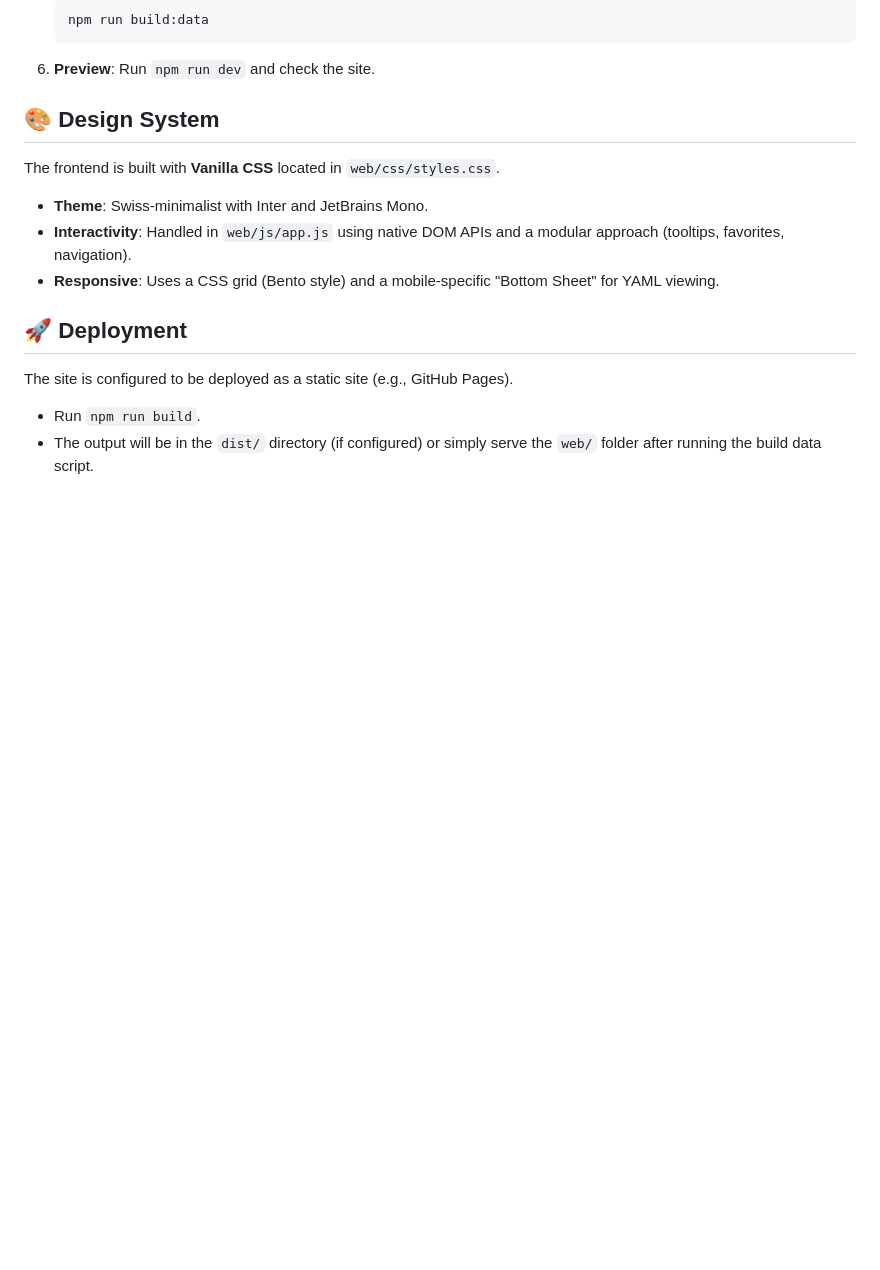
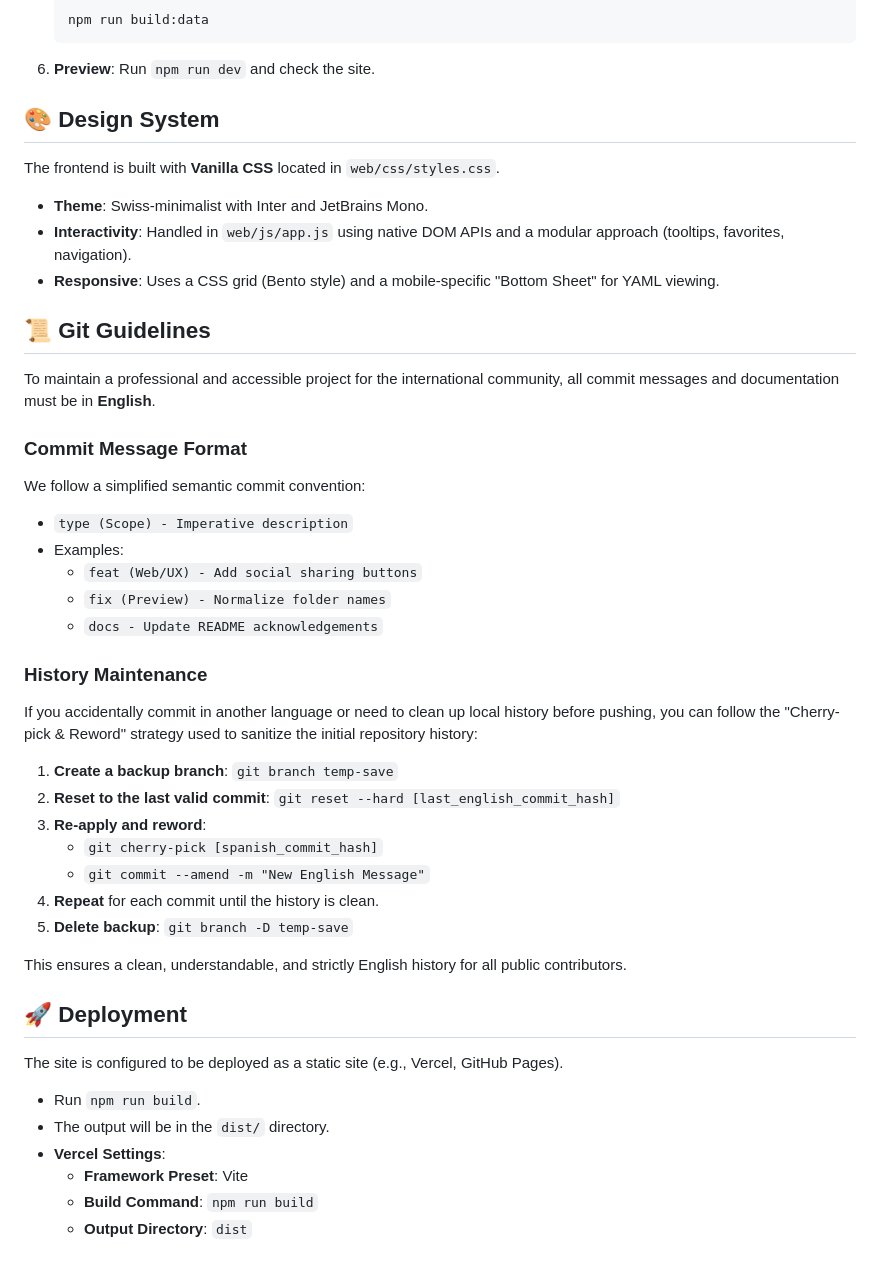
Before and after one commit to YamilAyma/notebooklm-prompt-styles, a Markdown page: DEVELOPMENT.md, the part around the change. Rendered like a GitHub page; blank space fills up the shorter version.

Commit message:
docs - Add Git guidelines and history maintenance documentation
- Documented English-only commit requirement.
- Explained the 'Cherry-pick & Reword' strategy for history sanitization.
- Updated Vercel deployment settings for clarity.

```diff
--- a/DEVELOPMENT.md
+++ b/DEVELOPMENT.md
@@ -74,8 +74,37 @@ The frontend is built with **Vanilla CSS** located in `web/css/styles.css`.
 - **Interactivity**: Handled in `web/js/app.js` using native DOM APIs and a modular approach (tooltips, favorites, navigation).
 - **Responsive**: Uses a CSS grid (Bento style) and a mobile-specific "Bottom Sheet" for YAML viewing.
 
+## 📜 Git Guidelines
+
+To maintain a professional and accessible project for the international community, all commit messages and documentation must be in **English**.
+
+### Commit Message Format
+We follow a simplified semantic commit convention:
+- `type (Scope) - Imperative description`
+- Examples:
+  - `feat (Web/UX) - Add social sharing buttons`
+  - `fix (Preview) - Normalize folder names`
+  - `docs - Update README acknowledgements`
+
+### History Maintenance
+If you accidentally commit in another language or need to clean up local history before pushing, you can follow the "Cherry-pick & Reword" strategy used to sanitize the initial repository history:
+
+1. **Create a backup branch**: `git branch temp-save`
+2. **Reset to the last valid commit**: `git reset --hard [last_english_commit_hash]`
+3. **Re-apply and reword**:
+   - `git cherry-pick [spanish_commit_hash]`
+   - `git commit --amend -m "New English Message"`
+4. **Repeat** for each commit until the history is clean.
+5. **Delete backup**: `git branch -D temp-save`
+
+This ensures a clean, understandable, and strictly English history for all public contributors.
+
 ## 🚀 Deployment
 
-The site is configured to be deployed as a static site (e.g., GitHub Pages).
+The site is configured to be deployed as a static site (e.g., Vercel, GitHub Pages).
 - Run `npm run build`.
-- The output will be in the `dist/` directory (if configured) or simply serve the `web/` folder after running the build data script.
+- The output will be in the `dist/` directory.
+- **Vercel Settings**:
+  - **Framework Preset**: Vite
+  - **Build Command**: `npm run build`
+  - **Output Directory**: `dist`
```
